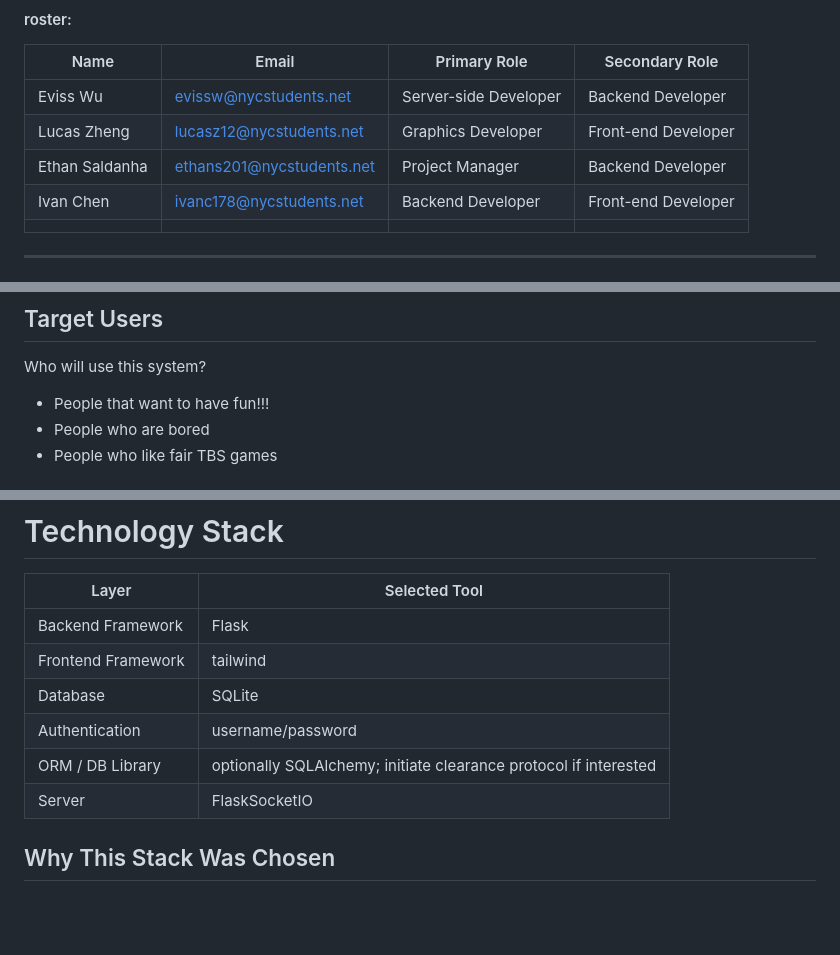
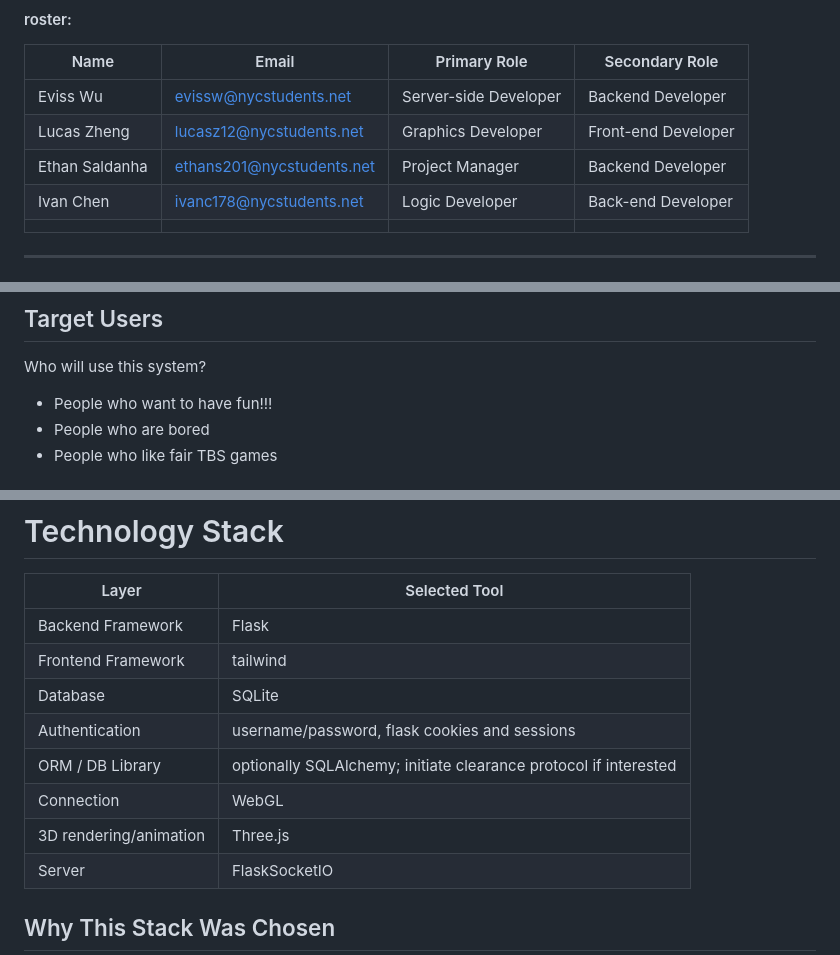
Before and after one commit to esalad60/JuiceInCombat, a Markdown page: design.md, 3 parts joined by grey strips. Rendered like a GitHub page; blank space fills up the shorter version.

Commit message:
Revise team roles and project descriptions
Updated team member roles and project details in design document.

```diff
--- a/design.md
+++ b/design.md
@@ -14,7 +14,7 @@
 Eviss Wu | evissw@nycstudents.net | Server-side Developer | Backend Developer
 Lucas Zheng | lucasz12@nycstudents.net | Graphics Developer | Front-end Developer
 Ethan Saldanha | ethans201@nycstudents.net | Project Manager | Backend Developer
-Ivan Chen | ivanc178@nycstudents.net | Backend Developer | Front-end Developer
+Ivan Chen | ivanc178@nycstudents.net | Logic Developer |Back-end Developer
 | | | | |
 
 ---
@@ -29,7 +29,7 @@ Lack of a properly balanced tabletop turn-based strategy game with a good feel
 
 Who will use this system?
 
-- People that want to have fun!!!
+- People who want to have fun!!!
 - People who are bored
 - People who like fair TBS games
 
@@ -80,8 +80,10 @@ Features intentionally excluded:
 | Backend Framework | Flask |
 | Frontend Framework | tailwind |
 | Database | SQLite |
-| Authentication | username/password |
+| Authentication | username/password, flask cookies and sessions|
 | ORM / DB Library | optionally SQLAlchemy; initiate clearance protocol if interested |
+| Connection | WebGL |
+| 3D rendering/animation | Three.js |
 | Server | FlaskSocketIO
 
 ## Why This Stack Was Chosen
```
Also changed, not shown: other parts of design.md (+7 -5 lines).
